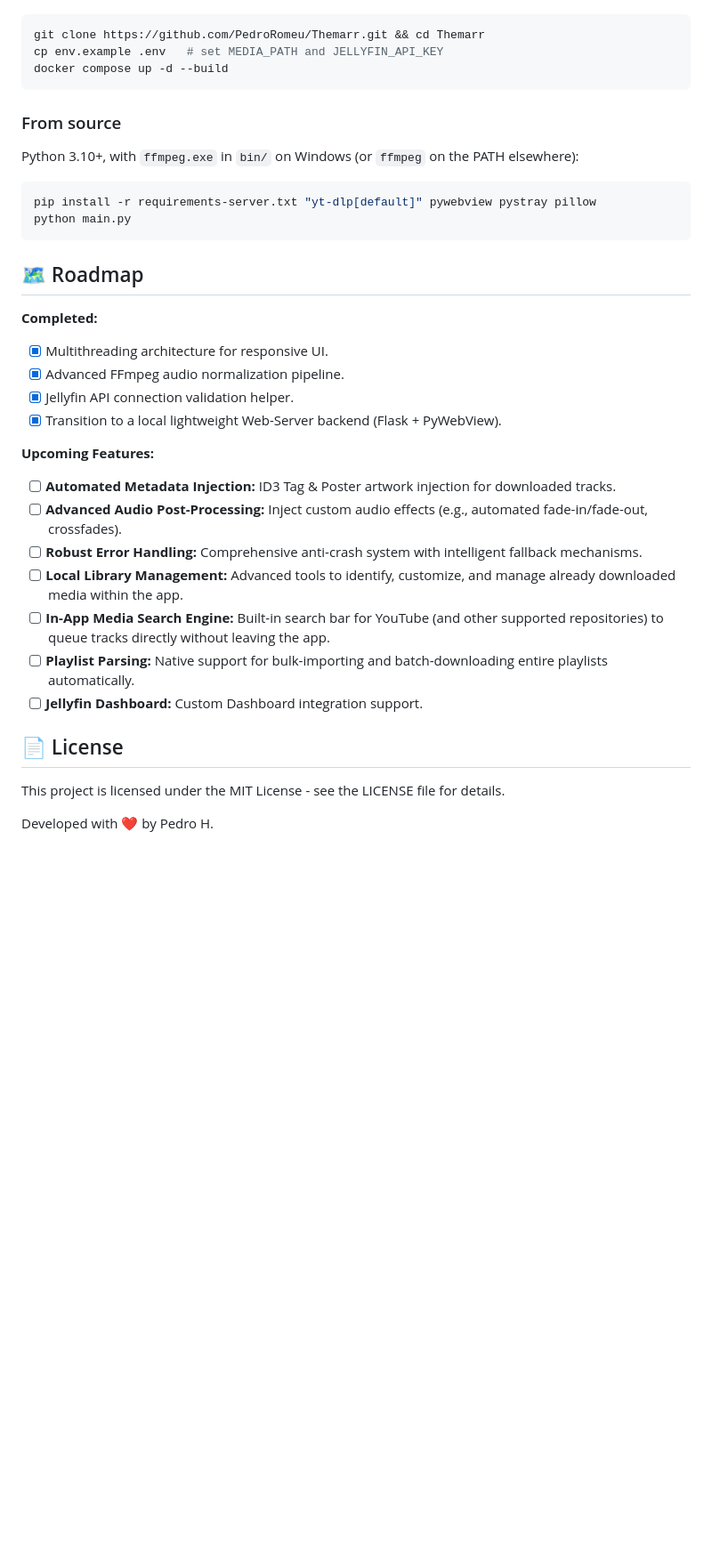
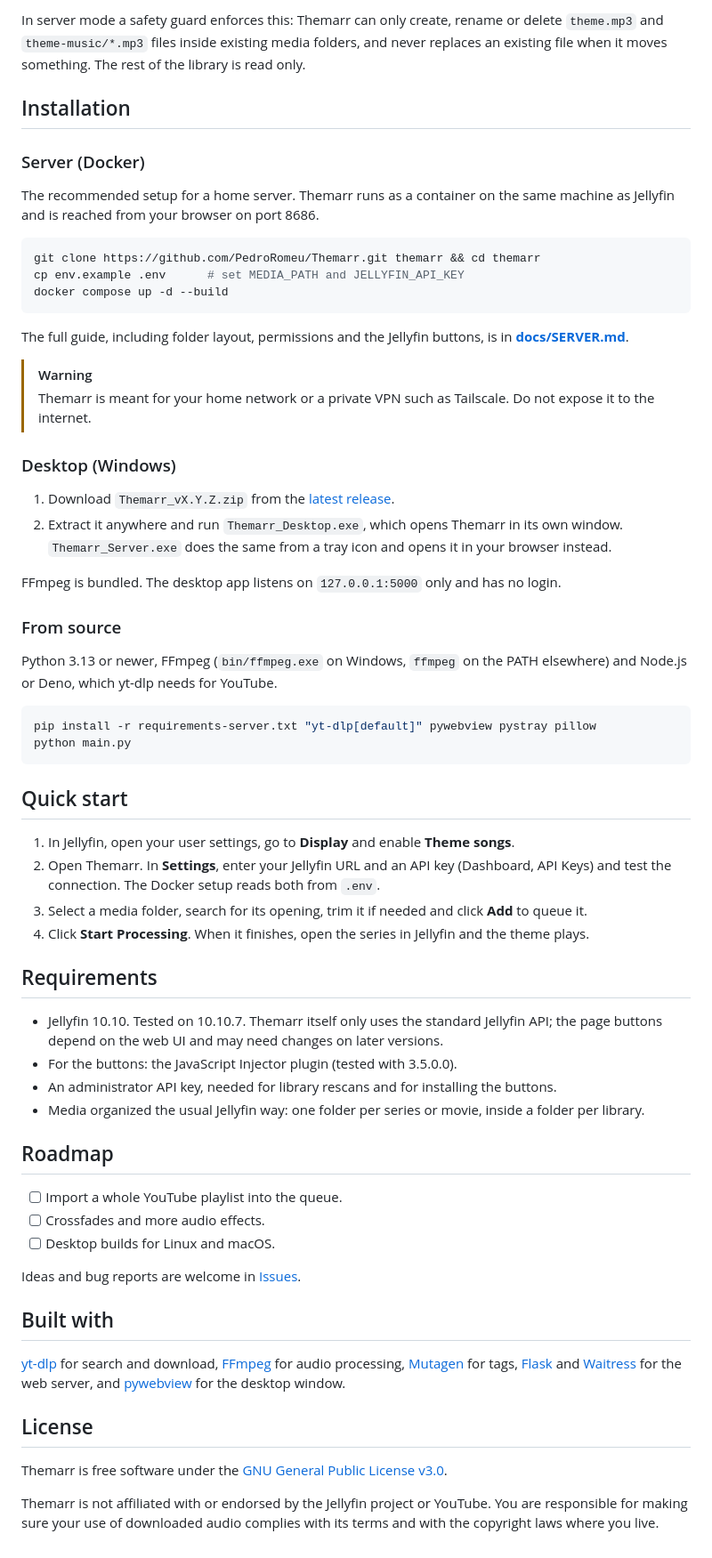
Before and after one commit to PedroRomeu/Themarr, a Markdown page: README.md, the part around the change printed below. Shown: that part at 89% size. Rendered like a GitHub page; blank space fills up the shorter version.

````diff
--- a/README.md
+++ b/README.md
@@ -36,36 +80,78 @@ Themarr can run as a container on your Jellyfin server, with a login for Jellyfi
+In server mode a safety guard enforces this: Themarr can only create, rename or delete `theme.mp3` and
+`theme-music/*.mp3` files inside existing media folders, and never replaces an existing file when it moves
+something. The rest of the library is read only.
+
+## Installation
+
+### Server (Docker)
+
+The recommended setup for a home server. Themarr runs as a container on the same machine as Jellyfin and is
+reached from your browser on port 8686.
 
 ```bash
-git clone https://github.com/PedroRomeu/Themarr.git && cd Themarr
-cp env.example .env   # set MEDIA_PATH and JELLYFIN_API_KEY
+git clone https://github.com/PedroRomeu/Themarr.git themarr && cd themarr
+cp env.example .env      # set MEDIA_PATH and JELLYFIN_API_KEY
 docker compose up -d --build
 ```
 
+The full guide, including folder layout, permissions and the Jellyfin buttons, is in
+**[docs/SERVER.md](docs/SERVER.md)**.
+
+> [!WARNING]
+> Themarr is meant for your home network or a private VPN such as Tailscale. Do not expose it to the internet.
+
+### Desktop (Windows)
+
+1. Download `Themarr_vX.Y.Z.zip` from the [latest release](https://github.com/PedroRomeu/Themarr/releases/latest).
+2. Extract it anywhere and run `Themarr_Desktop.exe`, which opens Themarr in its own window.
+   `Themarr_Server.exe` does the same from a tray icon and opens it in your browser instead.
+
+FFmpeg is bundled. The desktop app listens on `127.0.0.1:5000` only and has no login.
+
 ### From source
-Python 3.10+, with `ffmpeg.exe` in `bin/` on Windows (or `ffmpeg` on the PATH elsewhere):
+
+Python 3.13 or newer, FFmpeg (`bin/ffmpeg.exe` on Windows, `ffmpeg` on the PATH elsewhere) and Node.js or Deno,
+which yt-dlp needs for YouTube.
+
 ```bash
 pip install -r requirements-server.txt "yt-dlp[default]" pywebview pystray pillow
 python main.py
 ```
 
-## 🗺️ Roadmap
+## Quick start
 
-**Completed:**
-- [x] Multithreading architecture for responsive UI.
-- [x] Advanced FFmpeg audio normalization pipeline.
-- [x] Jellyfin API connection validation helper.
-- [x] Transition to a local lightweight Web-Server backend (Flask + PyWebView).
+1. In Jellyfin, open your user settings, go to **Display** and enable **Theme songs**.
+2. Open Themarr. In **Settings**, enter your Jellyfin URL and an API key (Dashboard, API Keys) and test the
+   connection. The Docker setup reads both from `.env`.
+3. Select a media folder, search for its opening, trim it if needed and click **Add** to queue it.
+4. Click **Start Processing**. When it finishes, open the series in Jellyfin and the theme plays.
 
-**Upcoming Features:**
-- [ ] **Automated Metadata Injection:** ID3 Tag & Poster artwork injection for downloaded tracks.
-- [ ] **Advanced Audio Post-Processing:** Inject custom audio effects (e.g., automated fade-in/fade-out, crossfades).
-- [ ] **Robust Error Handling:** Comprehensive anti-crash system with intelligent fallback mechanisms.
-- [ ] **Local Library Management:** Advanced tools to identify, customize, and manage already downloaded media within the app.
-- [ ] **In-App Media Search Engine:** Built-in search bar for YouTube (and other supported repositories) to queue tracks directly without leaving the app.
-- [ ] **Playlist Parsing:** Native support for bulk-importing and batch-downloading entire playlists automatically.
-- [ ] **Jellyfin Dashboard:** Custom Dashboard integration support.
+## Requirements
 
-## 📄 License
+- Jellyfin 10.10. Tested on 10.10.7. Themarr itself only uses the standard Jellyfin API; the page buttons depend
+  on the web UI and may need changes on later versions.
+- For the buttons: the JavaScript Injector plugin (tested with 3.5.0.0).
+- An administrator API key, needed for library rescans and for installing the buttons.
+- Media organized the usual Jellyfin way: one folder per series or movie, inside a folder per library.
 
-This project is licensed under the MIT License - see the LICENSE file for details.
+## Roadmap
 
-Developed with ❤️ by Pedro H.
+- [ ] Import a whole YouTube playlist into the queue.
+- [ ] Crossfades and more audio effects.
+- [ ] Desktop builds for Linux and macOS.
+
+Ideas and bug reports are welcome in [Issues](https://github.com/PedroRomeu/Themarr/issues).
+
+## Built with
+
+[yt-dlp](https://github.com/yt-dlp/yt-dlp) for search and download, [FFmpeg](https://ffmpeg.org) for audio
+processing, [Mutagen](https://github.com/quodlibet/mutagen) for tags, [Flask](https://flask.palletsprojects.com)
+and [Waitress](https://github.com/Pylons/waitress) for the web server, and
+[pywebview](https://github.com/r0x0r/pywebview) for the desktop window.
+
+## License
+
+Themarr is free software under the [GNU General Public License v3.0](LICENSE).
+
+Themarr is not affiliated with or endorsed by the Jellyfin project or YouTube. You are responsible for making
+sure your use of downloaded audio complies with its terms and with the copyright laws where you live.
````
Also changed, not shown: other parts of README.md (+67 -23 lines), docs/images/themarr.png (added), 1 other file.
